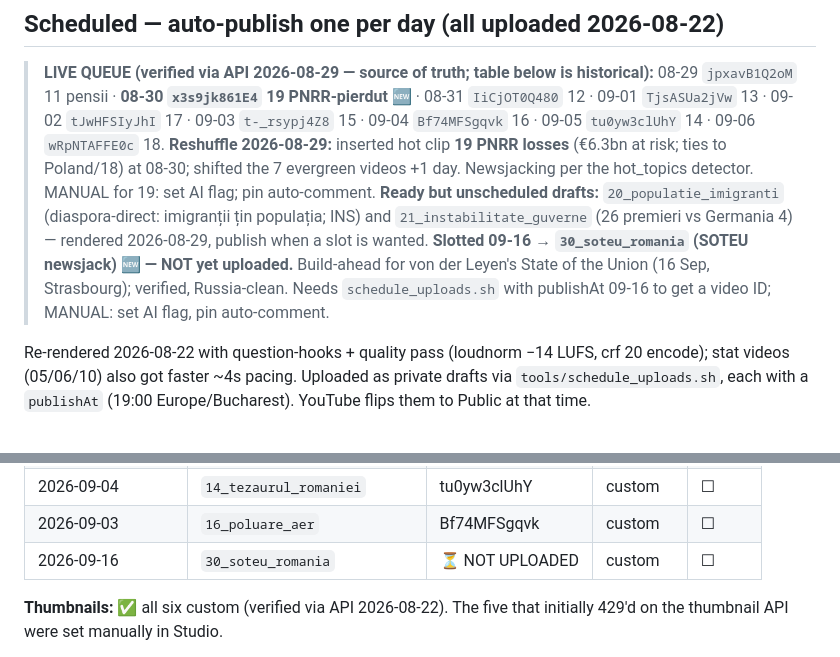
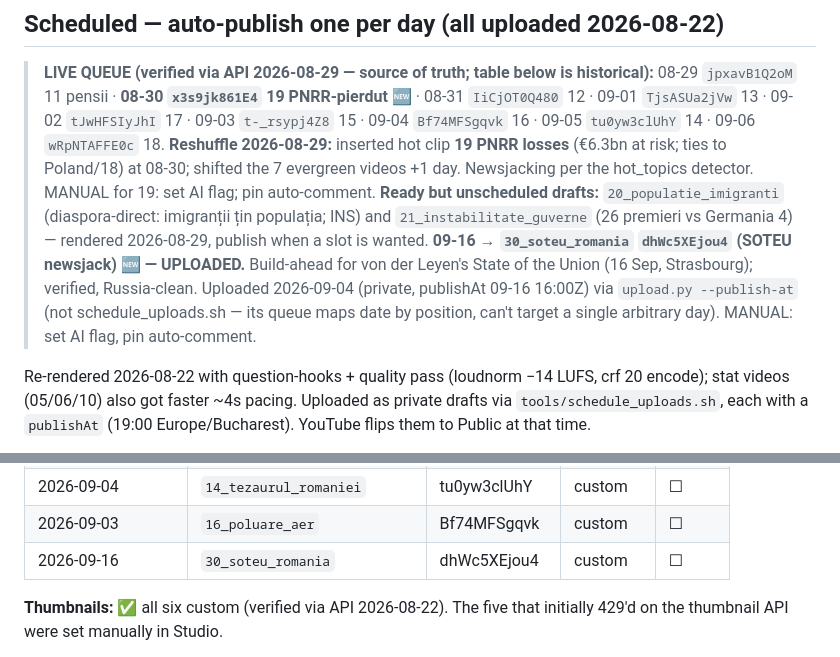
Before and after one commit to valireever-spec/projects, a Markdown page: the-ignored-signal/PUBLISHED.md, 2 parts joined by grey strips. Drawn GitHub-style.

Commit message:
docs(ignored-signal): video 30 uploaded (dhWc5XEjou4), publishAt 09-16
Uploaded via upload.py --publish-at (schedule_uploads.sh can't target a single
arbitrary date — it maps by queue position). Title corrected via videos.update
to the payoff-first version: upload.py derives the title from the headline's
first sentence and shipped the weak setup line (same bug as video 17).

Co-Authored-By: Claude Opus 4.8 <noreply@anthropic.com>

```diff
--- a/the-ignored-signal/PUBLISHED.md
+++ b/the-ignored-signal/PUBLISHED.md
@@ -38,10 +38,12 @@ duration ~28s**. Retention target for stat-heavy Shorts: **>60%**.
 > **Ready but unscheduled drafts:** `20_populatie_imigranti` (diaspora-direct:
 > imigranții țin populația; INS) and `21_instabilitate_guverne` (26 premieri vs
 > Germania 4) — rendered 2026-08-29, publish when a slot is wanted.
-> **Slotted 09-16 → `30_soteu_romania` (SOTEU newsjack) 🆕 — NOT yet uploaded.**
+> **09-16 → `30_soteu_romania` `dhWc5XEjou4` (SOTEU newsjack) 🆕 — UPLOADED.**
 > Build-ahead for von der Leyen's State of the Union (16 Sep, Strasbourg);
-> verified, Russia-clean. Needs `schedule_uploads.sh` with publishAt 09-16 to
-> get a video ID; MANUAL: set AI flag, pin auto-comment.
+> verified, Russia-clean. Uploaded 2026-09-04 (private, publishAt 09-16 16:00Z)
+> via `upload.py --publish-at` (not schedule_uploads.sh — its queue maps date by
+> position, can't target a single arbitrary day). MANUAL: set AI flag, pin
+> auto-comment.
 
 Re-rendered 2026-08-22 with question-hooks + quality pass (loudnorm −14 LUFS,
 crf 20 encode); stat videos (05/06/10) also got faster ~4s pacing. Uploaded as
@@ -67,7 +69,7 @@ Europe/Bucharest). YouTube flips them to Public at that time.
 | 2026-09-05         | `18_romania_polonia`           | wRpNTAFFE0c  | custom  | ☐       | Romania vs Poland — **continuity angle** from a user-supplied video, all claims re-verified (S&P/FTSE developed-market reclassification, highways 5.200 vs 1.418 km CNAIR/GDDKiA, EU-funds absorption, VAT gap). AI concrete stills; stat overlay km (unit-bug fixed). Uploaded 2026-08-28, publishAt 09-05 16:00Z. ⚠️ reconfirm exact km + €250bn before publish. MANUAL: set AI flag. Debate comment auto-posts → Pin |
 | 2026-09-04         | `14_tezaurul_romaniei`         | tu0yw3clUhY  | custom  | ☐       | Displaced from 09-01 by 17. **Re-uploaded 2026-08-26**, publishAt 09-04 16:00Z. **Russia-flagged** (1916 gold to Moscow) — enhanced-verification gate initially blocked it (only 1 authoritative source); added a 2nd (`[STUDIU]` Romașcanu monograph) → passes with BNR primary + study. **Piper/Mihai voice**, Rusia/URSS fix, real Cloșca. MANUAL: set AI flag + human review (Russia 24h). Debate comment auto-posts → Pin |
 | 2026-09-03         | `16_poluare_aer`               | Bf74MFSgqvk  | custom  | ☐       | Re-uploaded 2026-08-27 (stat unit fix: bars showed "%" instead of µg/m³ — old draft YtAGQf9Ixco deleted). Air pollution (~18k deaths/yr, EEA + CJUE C-638/18, Ploiești refinery angle). Built 2026-08-26 with **all migration-video Studio feedback**: ~34s, +7% pace, front-loaded stake, stat overlay on Bucharest line (~12.5–15s), debate-CTA close. **People-free / location-neutral b-roll** (no city/skyline/faces). Uploaded 2026-08-26 as private draft, publishAt 09-03 16:00Z. MANUAL: set AI flag. Debate comment auto-posts via `post_comment.py` → click ⋮ → Pin |
-| 2026-09-16         | `30_soteu_romania`             | ⏳ NOT UPLOADED | custom | ☐    | **Build-ahead SOTEU newsjack** — "partea despre România pe care n-o auzi" pegs von der Leyen's State of the Union (16 Sep, Strasbourg). `verified=true`; **Russia-clean** (no 24h hold). Rendered 2026-09-04 (36.8s, Piper/mihai, people-free AI stills, deficit **8,4% vs plafon 3%** stat overlay). 4 figures web-verified: SOTEU date, ECB Convergence Report iunie 2026 (euro "progres limitat"), EC deficit forecast, Eurostat tertiary 23,2% vs 44,8%. Title set **payoff-first** (per the 17 truncation fix). ⚠️ **Needs `schedule_uploads.sh` (publishAt 09-16)** to get a video ID. MANUAL: set AI flag; pin auto-comment. Optional: after 16 Sep add one line on whether RO was mentioned. |
+| 2026-09-16         | `30_soteu_romania`             | dhWc5XEjou4  | custom | ☐       | **Build-ahead SOTEU newsjack** — "partea despre România pe care n-o auzi" pegs von der Leyen's State of the Union (16 Sep, Strasbourg). `verified=true`; **Russia-clean** (no 24h hold). Rendered 2026-09-04 (36.8s, Piper/mihai, people-free AI stills, deficit **8,4% vs plafon 3%** stat overlay). 4 figures web-verified: SOTEU date, ECB Convergence Report iunie 2026 (euro "progres limitat"), EC deficit forecast, Eurostat tertiary 23,2% vs 44,8%. Uploaded 2026-09-04 (private, publishAt 09-16 16:00Z). ⚠️ **Title fixed via API to payoff-first** (`upload.py` derives title from the headline's FIRST sentence → uploaded the weak setup line; corrected `videos.update` → "Partea despre România pe care n-o auzi…"; SAME bug as 17). MANUAL: set AI flag; pin auto-comment. Optional: after 16 Sep add one line on whether RO was mentioned. |
 
 **Thumbnails:** ✅ all six custom (verified via API 2026-08-22). The five that
 initially 429'd on the thumbnail API were set manually in Studio.
```
